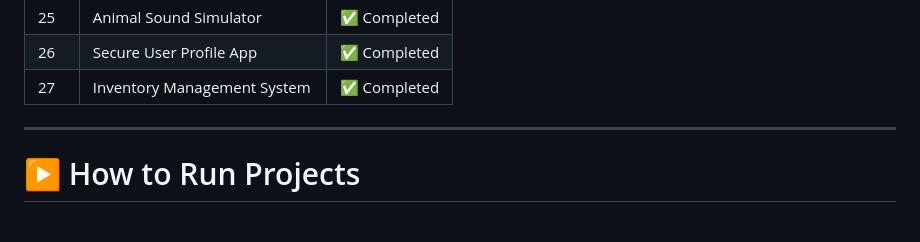
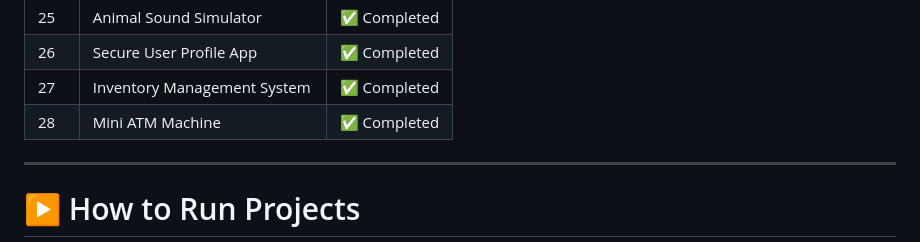
Before and after one commit to abhimunghate/100-days-100-python-projects, a Markdown page: README.md, the part around the change. Drawn GitHub-style.

Commit message:
Day 28 - Mini ATM Machine

```diff
--- a/README.md
+++ b/README.md
@@ -77,6 +77,7 @@ Each folder contains:
 | 25  | Animal Sound Simulator                 | ✅ Completed |
 | 26  | Secure User Profile App                | ✅ Completed |
 | 27  | Inventory Management System            | ✅ Completed |
+| 28  | Mini ATM Machine                       | ✅ Completed |
 
 ---
 
```
